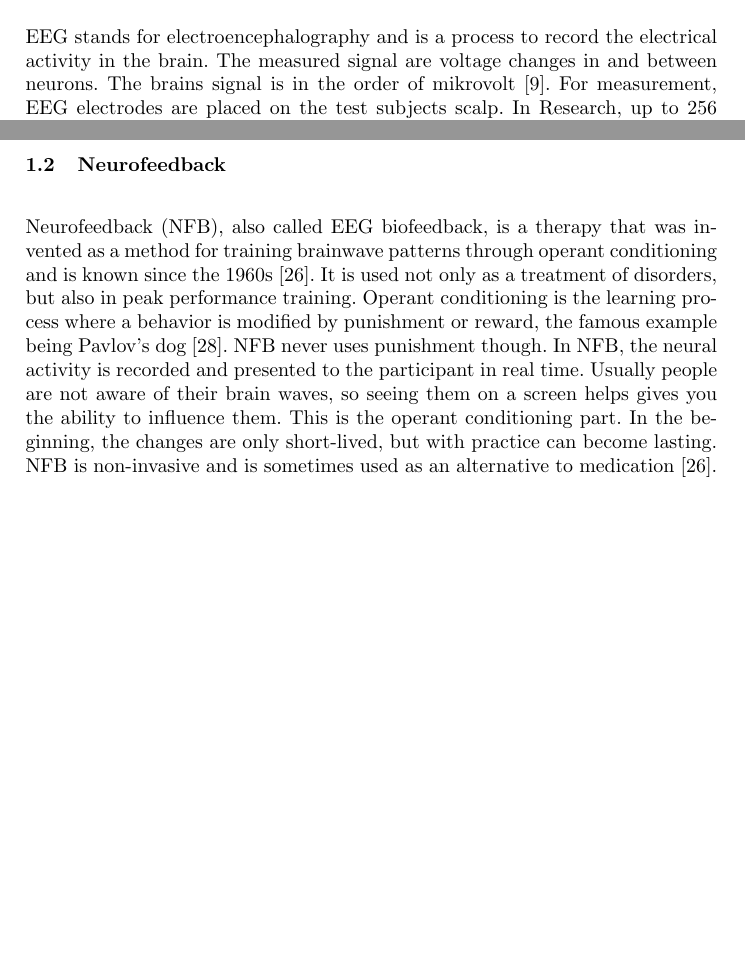
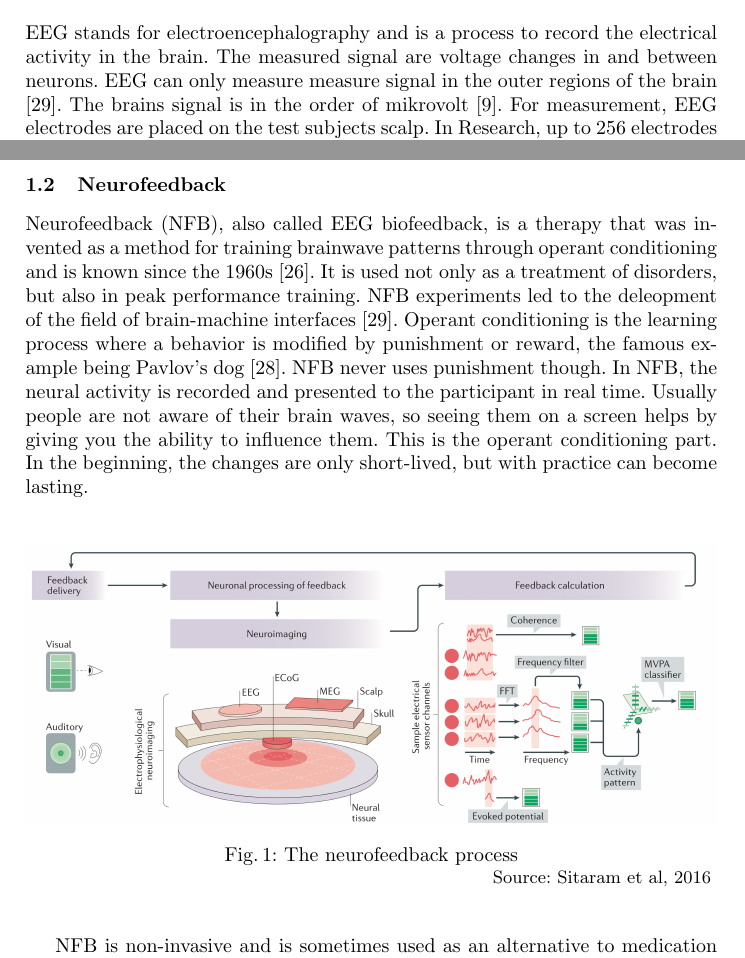
Before and after one commit to DerDoni/Supporting-Meditative-Awareness-through-Neurofeedback-Wearables, a LaTeX paper (proseminar.tex): two parts of pages 2 and 3 of 6 before the commit and two parts of pages 2 and 3 of 7 after it, joined at a grey line, cut so that both start at the same text, the shorter picture padded with empty space. Compiled offline with pdfLaTeX.

Commit message:
Added a figure

```diff
--- a/proseminar.tex
+++ b/proseminar.tex
@@ -1,6 +1,11 @@
 \documentclass{llncs} %
 \bibliographystyle{splncs}
 \usepackage{url}
+\usepackage{graphicx}
+\usepackage{caption}
+
+\newcommand{\source}[1]{\hfill Source: {#1} }
+
 \begin{document}
 
 \title{Supporting Meditative Awareness through Neurofeedback Wearables}
@@ -14,7 +19,7 @@ Consumer EEG devices and freely available EEG/ERP databases \cite{ucsd} offer a
 This work presents the current state of art of consumer EEG devices, the signals involved in meditation and the possibility for usage of such devices for meditation training.
 In the end, three popular EEG headsets will be compared and evaluated.
 \subsection{EEG}
-EEG stands for electroencephalography and is a process to record the electrical activity in the brain. The measured signal are voltage changes in and between neurons.
+EEG stands for electroencephalography and is a process to record the electrical activity in the brain. The measured signal are voltage changes in and between neurons. EEG can only measure measure signal in the outer regions of the brain \cite{Sitaram}.
 The brains signal is in the order of mikrovolt \cite{Berger}.  For measurement, EEG electrodes are placed on the test subjects scalp. In Research, up to 256 electrodes are used \cite{Seeck}, while consumer grade devices use around 10\% of this. \cite{Maskeliunas}
 The electrical signal is measured as frequencies and go through an EEG ampflifier. These get passed to a Fast Fourier Transformation (FTT) or wavelet transformation \cite{Akin} to produce distinct waves, which are then categorized according to known patterns \cite{Shaker}.
 Brain waves of individuals can be compared to aggravated data of many test subjects, to search for disorders \cite{Loo} or match for meditation success \cite{Tang:et al}, access to enough datapoints assumed.
@@ -38,9 +43,16 @@ EEG devices are either gel based or dry. In Research, gel electrodes are used an
 Consumer devices on the other hand are dry, wireless and cost only a few hundreds of dollars. \cite{Decho}
 \subsection{Neurofeedback}
 Neurofeedback (NFB), also called EEG biofeedback, is a therapy that was invented as a method for training brainwave patterns through operant conditioning and is known since the 1960s \cite{Hammond}. %OK like that?
-It is used not only as a treatment of disorders, but also in peak performance training.
+It is used not only as a treatment of disorders, but also in peak performance training. NFB experiments led to the deleopment of the field of brain-machine interfaces \cite{Sitaram}.
 Operant conditioning is the learning process where a behavior is modified by punishment or reward, the famous example being Pavlov's dog \cite{Spence}. NFB never uses punishment though. In NFB, the neural activity is recorded and presented to the participant in real time.
-Usually people are not aware of their brain waves, so seeing them on a screen helps gives you the ability to influence them. This is the operant conditioning part. In the beginning, the changes are only short-lived, but with practice can become lasting.
+Usually people are not aware of their brain waves, so seeing them on a screen helps by giving you the ability to influence them. This is the operant conditioning part. In the beginning, the changes are only short-lived, but with practice can become lasting.
+
+\begin{figure}
+    \includegraphics[width=\linewidth]{Neurofeedback.png}
+    \caption{The neurofeedback process}  \label{neurofeedback}
+    \source{Sitaram et al, 2016}
+\end{figure}
+
 NFB is non-invasive and is sometimes used as an alternative to medication \cite{Hammond}. Another unique kind of NFB is called LENS, where a tiny electromagnetic signal is introduced to the electrodes and transported to the brain.
 However, it is not recommended to use NFB equipment without any expertise. Also, the training should be individualised to the unique brainwave patterns of each person. A physician should always be consulted first.
 Otherwise, negative side effects or degradation of existing disorders are possible. Only healthy individuals should use a NFB device for meditation training on their own risk.
```
Also changed, not shown: Neurofeedback.png (added), proseminar.pdf, proseminar.tex (1 more changed lines).
